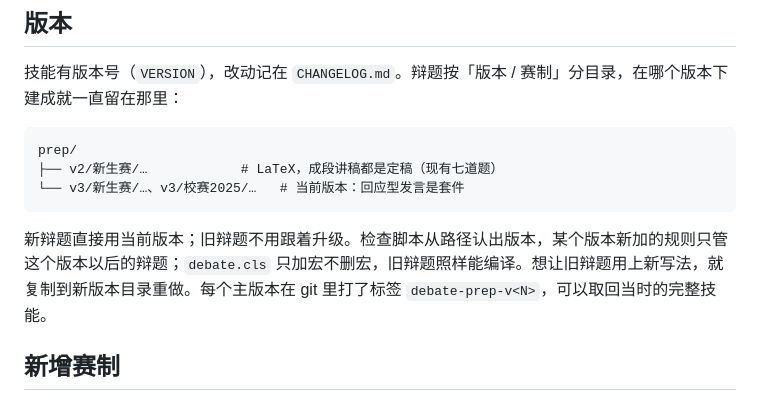
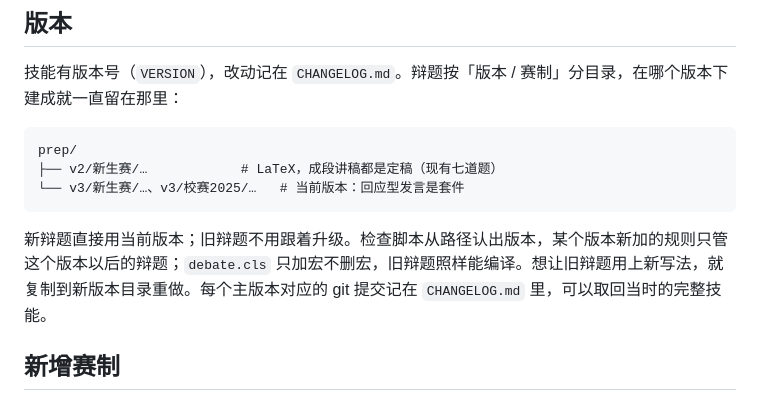
Before and after one commit to WaverlyOwen/ustc-debate, a Markdown page: README.md, the part around the change. GitHub-like rendering.

Commit message:
Record each version's commit in the changelog
Co-Authored-By: Claude Opus 5.5 <noreply@anthropic.com>
Claude-Session: https://claude.ai/code/session_012PwqVCFTf2uW13X8ZH7jtt

````diff
--- a/README.md
+++ b/README.md
@@ -115,7 +115,7 @@ prep/
 └── v3/新生赛/…、v3/校赛2025/…   # 当前版本：回应型发言是套件
 ```
 
-新辩题直接用当前版本；旧辩题不用跟着升级。检查脚本从路径认出版本，某个版本新加的规则只管这个版本以后的辩题；`debate.cls` 只加宏不删宏，旧辩题照样能编译。想让旧辩题用上新写法，就复制到新版本目录重做。每个主版本在 git 里打了标签 `debate-prep-v<N>`，可以取回当时的完整技能。
+新辩题直接用当前版本；旧辩题不用跟着升级。检查脚本从路径认出版本，某个版本新加的规则只管这个版本以后的辩题；`debate.cls` 只加宏不删宏，旧辩题照样能编译。想让旧辩题用上新写法，就复制到新版本目录重做。每个主版本对应的 git 提交记在 `CHANGELOG.md` 里，可以取回当时的完整技能。
 
 ## 新增赛制
 
````
Also changed, not shown: 2 other files.
